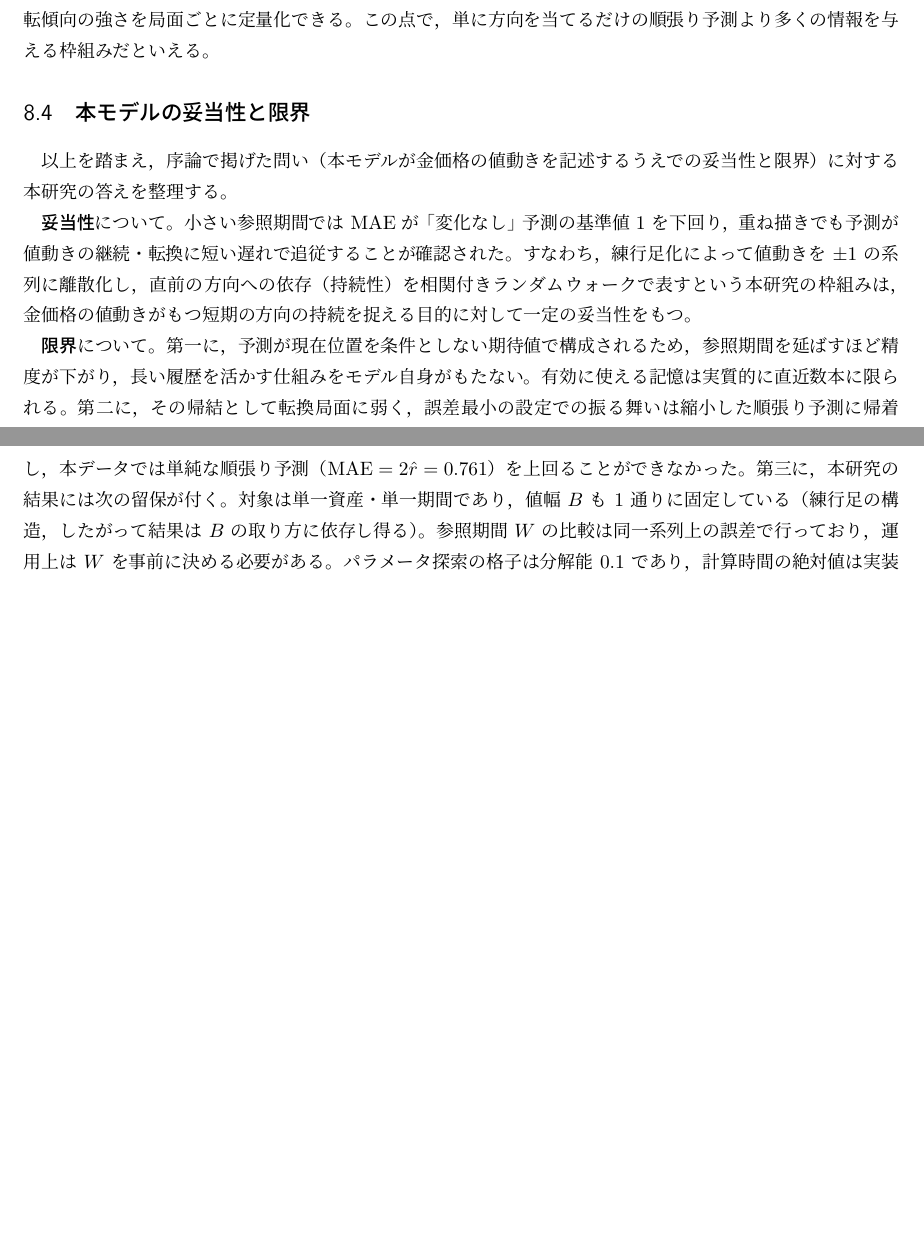
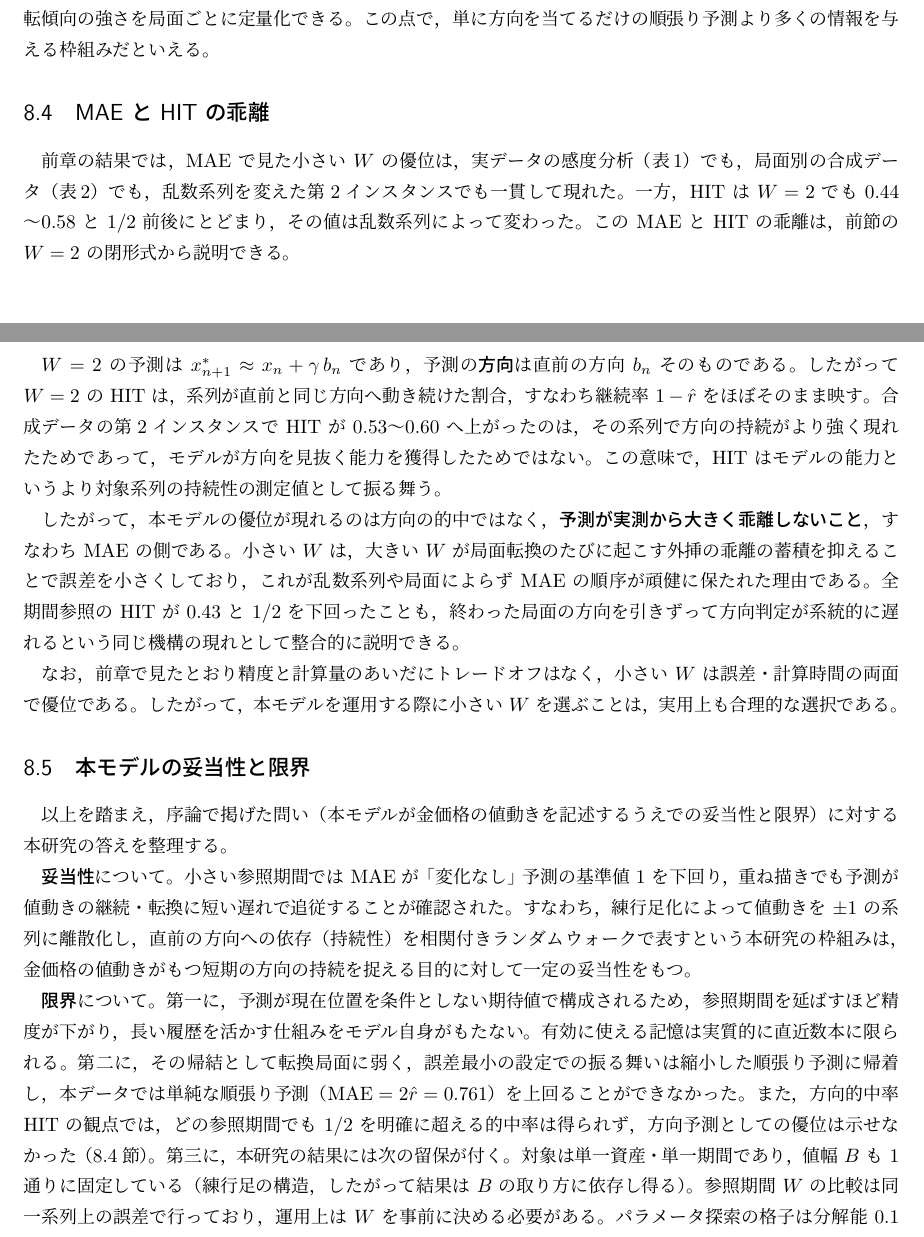
Before and after one commit to Lilas812/ronbun, a LaTeX document (random_walk_report.tex): two parts of pages 28 and 29 of 31 before the commit and two parts of pages 28 and 29 of 32 after it, joined at a grey line, cut so that both start at the same text, the shorter picture padded with empty space. Compiled offline with pLaTeX and dvipdfmx; a LaTeX package or settings file that is missing is left out.

Commit message:
考察を書き直し: 主結果3点の導入・局面別分析との対応・「MAEとHITの乖離」節を新設
- 章冒頭を「ベースラインの失敗／小さいWの優位（頑健）／HITは1/2前後」の3点整理に書き直し
- 8.1 の機構説明に局面別分析（表7.2）の具体値（上昇→下降で W=2: 0.892 vs W=60: 4.876）を引用
- 新節「MAE と HIT の乖離」を追加: W=2 の HIT は系列の継続率 1-r̂ を映す量であり
  モデルの方向予測能力ではないこと，優位は乖離の抑制（MAE）に現れること，
  全期間 HIT=0.43 も同じ機構で説明できること，計算時間面でも小さいWが合理的であることを記述
- 妥当性と限界の「限界」に HIT で優位を示せなかった点を追記

Co-Authored-By: Claude Fable 5 <noreply@anthropic.com>
Claude-Session: https://claude.ai/code/session_0172iE8n57Mj9ujkBWatJU2X

```diff
--- a/random_walk_report.tex
+++ b/random_walk_report.tex
@@ -1475,6 +1484,41 @@ $(1-\gamma)+2\gamma\hat{r}>2\hat{r}$ が任意の $0<\gamma<1$ について成
 また推定パラメータ $p,q$ によって持続性・反転傾向の強さを局面ごとに定量化できる。
 この点で，単に方向を当てるだけの順張り予測より多くの情報を与える枠組みだといえる。
 
+\subsection{MAE と HIT の乖離}\label{subsec:mae_hit_gap}
+
+前章の結果では，MAE で見た小さい $W$ の優位は，
+実データの感度分析（表\,\ref{tab:w_sweep}）でも，
+局面別の合成データ（表\,\ref{tab:pattern_summary}）でも，
+乱数系列を変えた第2インスタンスでも一貫して現れた。
+一方，HIT は $W=2$ でも $0.44$〜$0.58$ と $1/2$ 前後にとどまり，
+その値は乱数系列によって変わった。
+この MAE と HIT の乖離は，前節の $W=2$ の閉形式から説明できる。
+
+$W=2$ の予測は $x_{n+1}^{\ast}\approx x_n+\gamma\,b_n$ であり，
+予測の\textbf{方向}は直前の方向 $b_n$ そのものである。
+したがって $W=2$ の HIT は，系列が直前と同じ方向へ動き続けた割合，
+すなわち継続率 $1-\hat{r}$ をほぼそのまま映す。
+合成データの第2インスタンスで HIT が $0.53$〜$0.60$ へ上がったのは，
+その系列で方向の持続がより強く現れたためであって，
+モデルが方向を見抜く能力を獲得したためではない。
+この意味で，HIT はモデルの能力というより
+対象系列の持続性の測定値として振る舞う。
+
+したがって，本モデルの優位が現れるのは方向の的中ではなく，
+\textbf{予測が実測から大きく乖離しないこと}，
+すなわち MAE の側である。
+小さい $W$ は，大きい $W$ が局面転換のたびに起こす
+外挿の乖離の蓄積を抑えることで誤差を小さくしており，
+これが乱数系列や局面によらず MAE の順序が頑健に保たれた理由である。
+全期間参照の HIT が $0.43$ と $1/2$ を下回ったことも，
+終わった局面の方向を引きずって方向判定が系統的に遅れるという
+同じ機構の現れとして整合的に説明できる。
+
+なお，前章で見たとおり精度と計算量のあいだにトレードオフはなく，
+小さい $W$ は誤差・計算時間の両面で優位である。
+したがって，本モデルを運用する際に小さい $W$ を選ぶことは，
+実用上も合理的な選択である。
+
 \subsection{本モデルの妥当性と限界}
 
 以上を踏まえ，序論で掲げた問い（本モデルが金価格の値動きを記述するうえでの
@@ -1495,6 +1539,9 @@ $(1-\gamma)+2\gamma\hat{r}>2\hat{r}$ が任意の $0<\gamma<1$ について成
 誤差最小の設定での振る舞いは縮小した順張り予測に帰着し，
 本データでは単純な順張り予測（$\mathrm{MAE}=2\hat{r}=0.761$）を
 上回ることができなかった。
+また，方向的中率 HIT の観点では，どの参照期間でも $1/2$ を明確に超える
+的中率は得られず，方向予測としての優位は示せなかった
+（\ref{subsec:mae_hit_gap}節）。
 第三に，本研究の結果には次の留保が付く。
 対象は単一資産・単一期間であり，値幅 $B$ も 1 通りに固定している
 （練行足の構造，したがって結果は $B$ の取り方に依存し得る）。
```
Also changed, not shown: random_walk_report.tex (17 more changed lines).
